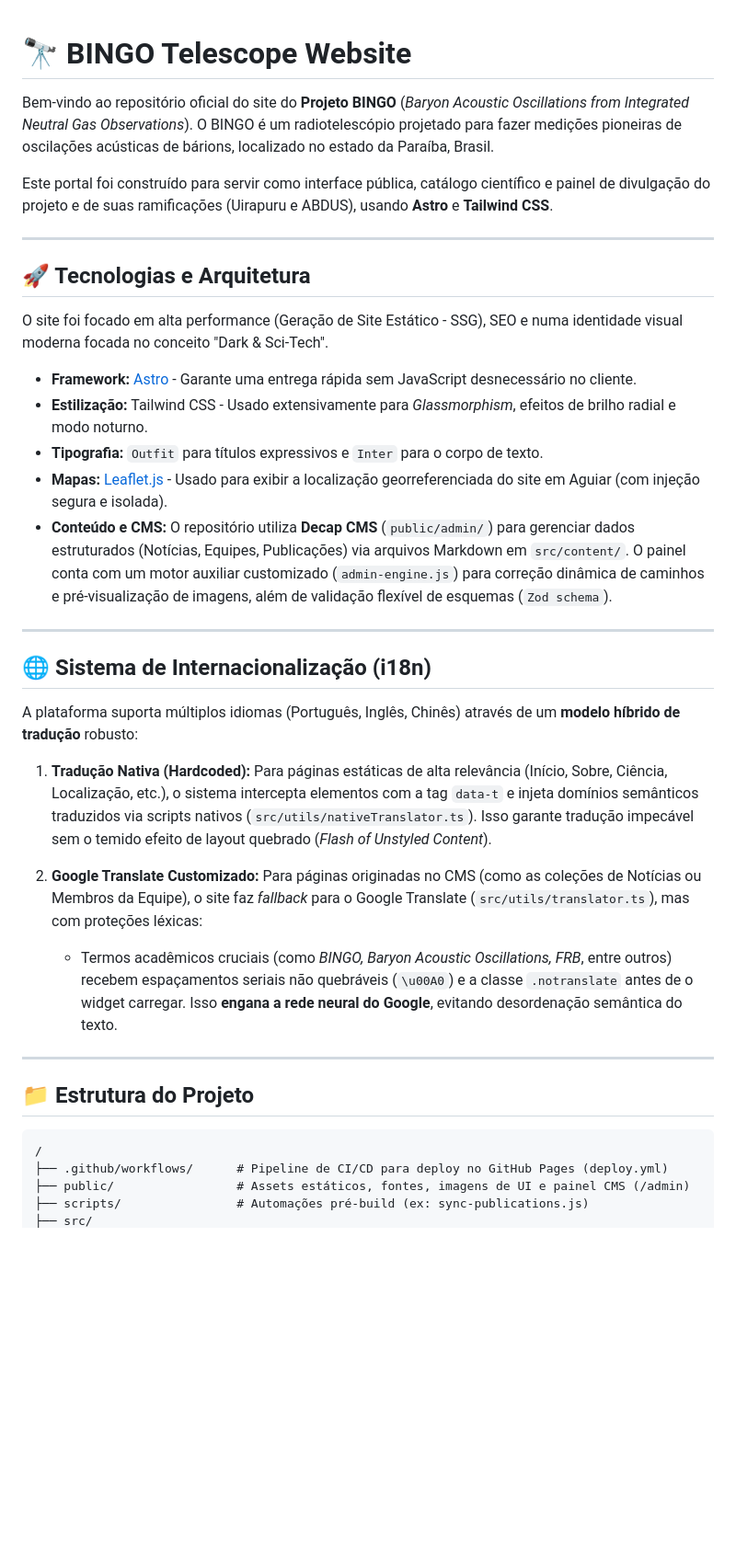
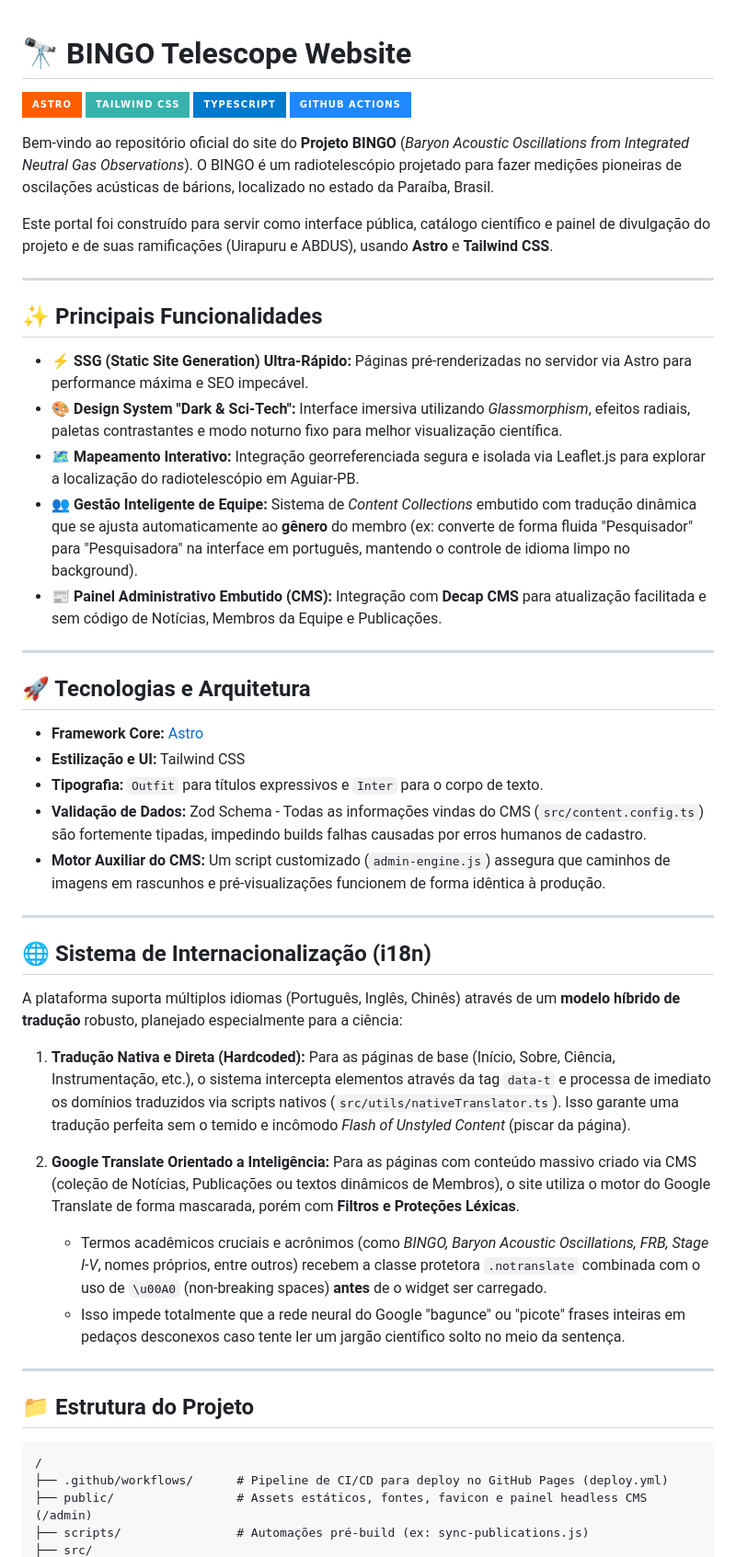
Before and after one commit to Geovannisz/BINGO-Telescope-site, a Markdown page: README.md, the part around one of its changes. Shown at 92% size. GitHub-like rendering; badges without logos; blank space fills up the shorter version.

````diff
--- a/README.md
+++ b/README.md
@@ -1,4 +1,9 @@
 # 🔭 BINGO Telescope Website
+
+![Astro](https://img.shields.io/badge/Astro-FF5D01?style=for-the-badge&logo=astro&logoColor=white)
+![Tailwind CSS](https://img.shields.io/badge/Tailwind_CSS-38B2AC?style=for-the-badge&logo=tailwind-css&logoColor=white)
+![TypeScript](https://img.shields.io/badge/TypeScript-007ACC?style=for-the-badge&logo=typescript&logoColor=white)
+![GitHub Actions](https://img.shields.io/badge/GitHub_Actions-2088FF?style=for-the-badge&logo=github-actions&logoColor=white)
 
 Bem-vindo ao repositório oficial do site do **Projeto BINGO** (*Baryon Acoustic Oscillations from Integrated Neutral Gas Observations*). O BINGO é um radiotelescópio projetado para fazer medições pioneiras de oscilações acústicas de bárions, localizado no estado da Paraíba, Brasil.
 
@@ -6,28 +11,37 @@ Este portal foi construído para servir como interface pública, catálogo cient
 
 ---
 
+## ✨ Principais Funcionalidades
+
+- ⚡ **SSG (Static Site Generation) Ultra-Rápido:** Páginas pré-renderizadas no servidor via Astro para performance máxima e SEO impecável.
+- 🎨 **Design System "Dark & Sci-Tech":** Interface imersiva utilizando *Glassmorphism*, efeitos radiais, paletas contrastantes e modo noturno fixo para melhor visualização científica.
+- 🗺️ **Mapeamento Interativo:** Integração georreferenciada segura e isolada via Leaflet.js para explorar a localização do radiotelescópio em Aguiar-PB.
+- 👥 **Gestão Inteligente de Equipe:** Sistema de *Content Collections* embutido com tradução dinâmica que se ajusta automaticamente ao **gênero** do membro (ex: converte de forma fluida "Pesquisador" para "Pesquisadora" na interface em português, mantendo o controle de idioma limpo no background).
+- 📰 **Painel Administrativo Embutido (CMS):** Integração com **Decap CMS** para atualização facilitada e sem código de Notícias, Membros da Equipe e Publicações.
+
+---
+
 ## 🚀 Tecnologias e Arquitetura
 
-O site foi focado em alta performance (Geração de Site Estático - SSG), SEO e numa identidade visual moderna focada no conceito "Dark & Sci-Tech".
-
-- **Framework:** [Astro](https://astro.build/) - Garante uma entrega rápida sem JavaScript desnecessário no cliente.
-- **Estilização:** Tailwind CSS - Usado extensivamente para *Glassmorphism*, efeitos de brilho radial e modo noturno.
+- **Framework Core:** [Astro](https://astro.build/)
+- **Estilização e UI:** Tailwind CSS
 - **Tipografia:** `Outfit` para títulos expressivos e `Inter` para o corpo de texto.
-- **Mapas:** [Leaflet.js](https://leafletjs.com/) - Usado para exibir a localização georreferenciada do site em Aguiar (com injeção segura e isolada).
-- **Conteúdo e CMS:** O repositório utiliza **Decap CMS** (`public/admin/`) para gerenciar dados estruturados (Notícias, Equipes, Publicações) via arquivos Markdown em `src/content/`. O painel conta com um motor auxiliar customizado (`admin-engine.js`) para correção dinâmica de caminhos e pré-visualização de imagens, além de validação flexível de esquemas (`Zod schema`).
+- **Validação de Dados:** Zod Schema - Todas as informações vindas do CMS (`src/content.config.ts`) são fortemente tipadas, impedindo builds falhas causadas por erros humanos de cadastro.
+- **Motor Auxiliar do CMS:** Um script customizado (`admin-engine.js`) assegura que caminhos de imagens em rascunhos e pré-visualizações funcionem de forma idêntica à produção.
 
 ---
 
 ## 🌐 Sistema de Internacionalização (i18n)
 
-A plataforma suporta múltiplos idiomas (Português, Inglês, Chinês) através de um **modelo híbrido de tradução** robusto:
+A plataforma suporta múltiplos idiomas (Português, Inglês, Chinês) através de um **modelo híbrido de tradução** robusto, planejado especialmente para a ciência:
 
-1. **Tradução Nativa (Hardcoded):**
-   Para páginas estáticas de alta relevância (Início, Sobre, Ciência, Localização, etc.), o sistema intercepta elementos com a tag `data-t` e injeta domínios semânticos traduzidos via scripts nativos (`src/utils/nativeTranslator.ts`). Isso garante tradução impecável sem o temido efeito de layout quebrado (*Flash of Unstyled Content*).
+1. **Tradução Nativa e Direta (Hardcoded):**
+   Para as páginas de base (Início, Sobre, Ciência, Instrumentação, etc.), o sistema intercepta elementos através da tag `data-t` e processa de imediato os domínios traduzidos via scripts nativos (`src/utils/nativeTranslator.ts`). Isso garante uma tradução perfeita sem o temido e incômodo *Flash of Unstyled Content* (piscar da página).
 
-2. **Google Translate Customizado:**
-   Para páginas originadas no CMS (como as coleções de Notícias ou Membros da Equipe), o site faz *fallback* para o Google Translate (`src/utils/translator.ts`), mas com proteções léxicas:
-   - Termos acadêmicos cruciais (como *BINGO, Baryon Acoustic Oscillations, FRB*, entre outros) recebem espaçamentos seriais não quebráveis (`\u00A0`) e a classe `.notranslate` antes de o widget carregar. Isso **engana a rede neural do Google**, evitando desordenação semântica do texto.
+2. **Google Translate Orientado a Inteligência:**
+   Para as páginas com conteúdo massivo criado via CMS (coleção de Notícias, Publicações ou textos dinâmicos de Membros), o site utiliza o motor do Google Translate de forma mascarada, porém com **Filtros e Proteções Léxicas**.
+   - Termos acadêmicos cruciais e acrônimos (como *BINGO, Baryon Acoustic Oscillations, FRB, Stage I-V*, nomes próprios, entre outros) recebem a classe protetora `.notranslate` combinada com o uso de `\u00A0` (non-breaking spaces) **antes** de o widget ser carregado.
+   - Isso impede totalmente que a rede neural do Google "bagunce" ou "picote" frases inteiras em pedaços desconexos caso tente ler um jargão científico solto no meio da sentença.
 
 ---
 
@@ -36,6 +50,6 @@ A plataforma suporta múltiplos idiomas (Português, Inglês, Chinês) através
 ```text
 /
 ├── .github/workflows/      # Pipeline de CI/CD para deploy no GitHub Pages (deploy.yml)
-├── public/                 # Assets estáticos, fontes, imagens de UI e painel CMS (/admin)
+├── public/                 # Assets estáticos, fontes, favicon e painel headless CMS (/admin)
 ├── scripts/                # Automações pré-build (ex: sync-publications.js)
 ├── src/
````
Also changed, not shown: other parts of README.md (+28 -29 lines).
